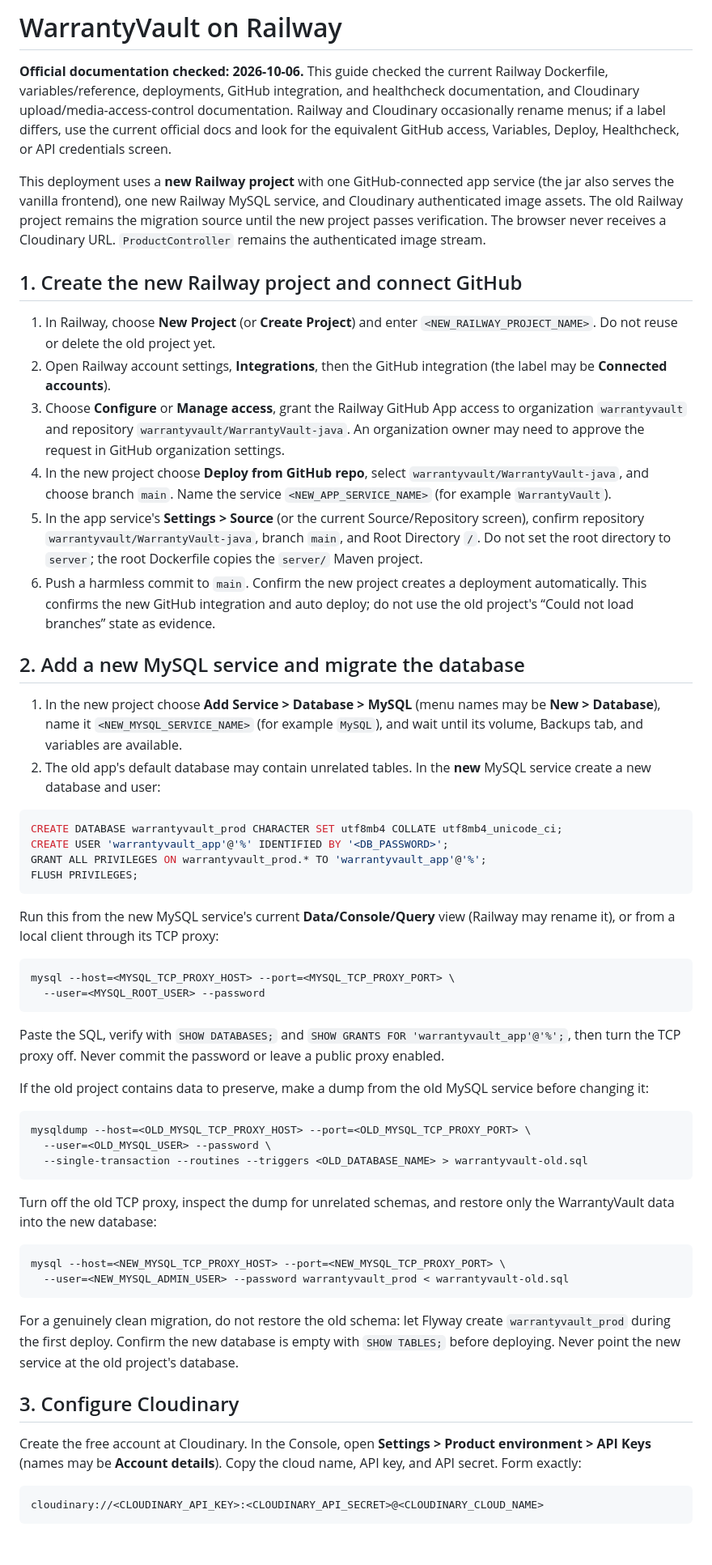
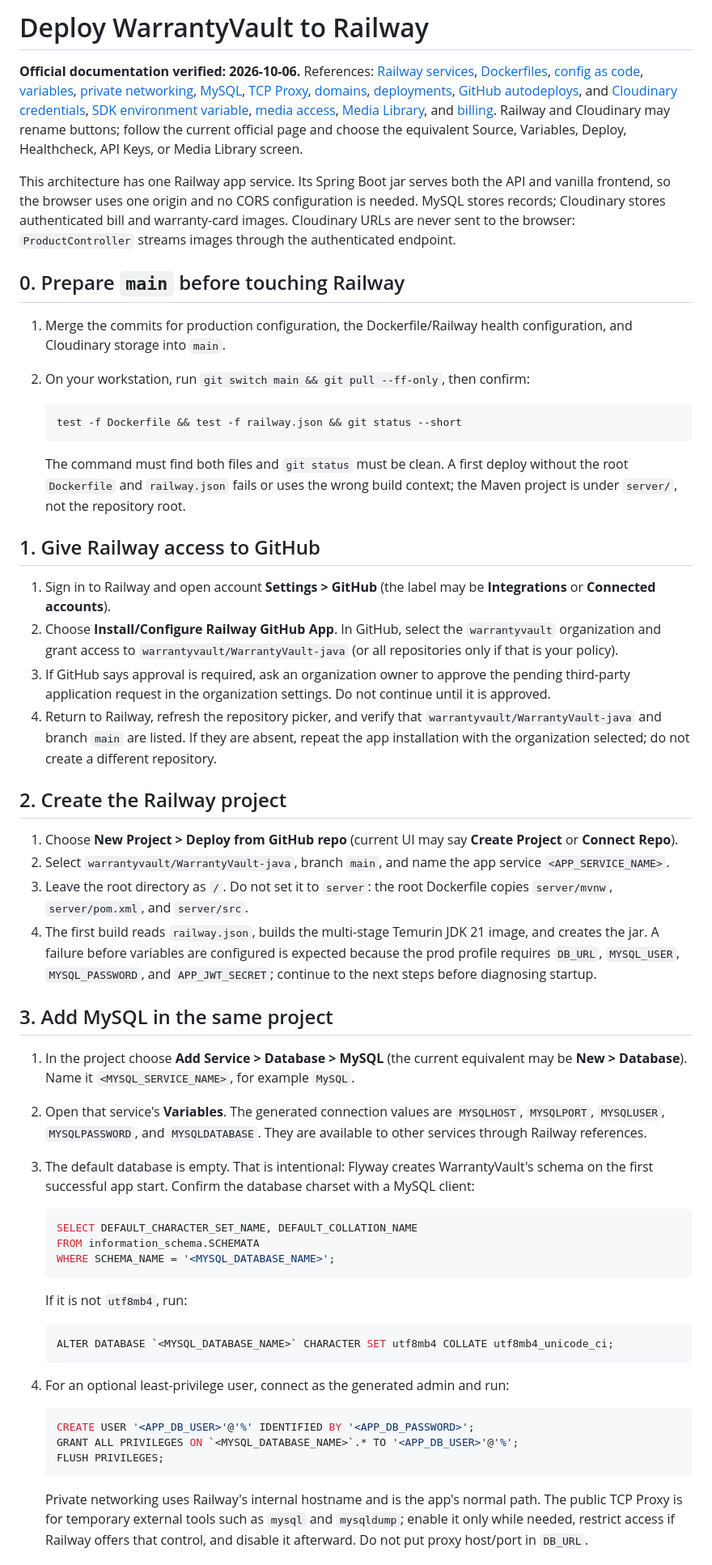
Before and after one commit to brainrot-fr/WarrantyVault-java, a Markdown page: docs/DEPLOY-RAILWAY.md, the part around one of its changes. Shown at 81% size. Rendered like a GitHub page; blank space fills up the shorter version.

````diff
--- a/docs/DEPLOY-RAILWAY.md
+++ b/docs/DEPLOY-RAILWAY.md
@@ -1,61 +1,59 @@
-# WarrantyVault on Railway
+# Deploy WarrantyVault to Railway
 
-**Official documentation checked: 2026-10-06.** This guide checked the current Railway Dockerfile, variables/reference, deployments, GitHub integration, and healthcheck documentation, and Cloudinary upload/media-access-control documentation. Railway and Cloudinary occasionally rename menus; if a label differs, use the current official docs and look for the equivalent GitHub access, Variables, Deploy, Healthcheck, or API credentials screen.
+**Official documentation verified: 2026-10-06.** References: [Railway services](https://docs.railway.com/services#deploying-from-a-github-repo), [Dockerfiles](https://docs.railway.com/builds/dockerfiles), [config as code](https://docs.railway.com/config-as-code/reference), [variables](https://docs.railway.com/variables), [private networking](https://docs.railway.com/networking/private-networking), [MySQL](https://docs.railway.com/databases/mysql), [TCP Proxy](https://docs.railway.com/networking/tcp-proxy), [domains](https://docs.railway.com/networking/domains), [deployments](https://docs.railway.com/deployments/deployment-actions), [GitHub autodeploys](https://docs.railway.com/deployments/github-autodeploys), and [Cloudinary credentials](https://cloudinary.com/documentation/finding_your_credentials_tutorial), [SDK environment variable](https://cloudinary.com/documentation/cloudinary_sdks#environment_variable), [media access](https://cloudinary.com/documentation/control_access_to_media), [Media Library](https://cloudinary.com/documentation/asset_management), and [billing](https://cloudinary.com/documentation/billing_and_plans). Railway and Cloudinary may rename buttons; follow the current official page and choose the equivalent Source, Variables, Deploy, Healthcheck, API Keys, or Media Library screen.
 
-This deployment uses a **new Railway project** with one GitHub-connected app service (the jar also serves the vanilla frontend), one new Railway MySQL service, and Cloudinary authenticated image assets. The old Railway project remains the migration source until the new project passes verification. The browser never receives a Cloudinary URL. `ProductController` remains the authenticated image stream.
+This architecture has one Railway app service. Its Spring Boot jar serves both the API and vanilla frontend, so the browser uses one origin and no CORS configuration is needed. MySQL stores records; Cloudinary stores authenticated bill and warranty-card images. Cloudinary URLs are never sent to the browser: `ProductController` streams images through the authenticated endpoint.
 
-## 1. Create the new Railway project and connect GitHub
+## 0. Prepare `main` before touching Railway
 
-1. In Railway, choose **New Project** (or **Create Project**) and enter `<NEW_RAILWAY_PROJECT_NAME>`. Do not reuse or delete the old project yet.
-2. Open Railway account settings, **Integrations**, then the GitHub integration (the label may be **Connected accounts**).
-3. Choose **Configure** or **Manage access**, grant the Railway GitHub App access to organization `warrantyvault` and repository `warrantyvault/WarrantyVault-java`. An organization owner may need to approve the request in GitHub organization settings.
-4. In the new project choose **Deploy from GitHub repo**, select `warrantyvault/WarrantyVault-java`, and choose branch `main`. Name the service `<NEW_APP_SERVICE_NAME>` (for example `WarrantyVault`).
-5. In the app service's **Settings > Source** (or the current Source/Repository screen), confirm repository `warrantyvault/WarrantyVault-java`, branch `main`, and Root Directory `/`. Do not set the root directory to `server`; the root Dockerfile copies the `server/` Maven project.
-6. Push a harmless commit to `main`. Confirm the new project creates a deployment automatically. This confirms the new GitHub integration and auto deploy; do not use the old project's “Could not load branches” state as evidence.
+1. Merge the commits for production configuration, the Dockerfile/Railway health configuration, and Cloudinary storage into `main`.
+2. On your workstation, run `git switch main && git pull --ff-only`, then confirm:
 
-## 2. Add a new MySQL service and migrate the database
+   ```sh
+   test -f Dockerfile && test -f railway.json && git status --short
+   ```
 
-1. In the new project choose **Add Service > Database > MySQL** (menu names may be **New > Database**), name it `<NEW_MYSQL_SERVICE_NAME>` (for example `MySQL`), and wait until its volume, Backups tab, and variables are available.
-2. The old app's default database may contain unrelated tables. In the **new** MySQL service create a new database and user:
+   The command must find both files and `git status` must be clean. A first deploy without the root `Dockerfile` and `railway.json` fails or uses the wrong build context; the Maven project is under `server/`, not the repository root.
 
-```sql
-CREATE DATABASE warrantyvault_prod CHARACTER SET utf8mb4 COLLATE utf8mb4_unicode_ci;
-CREATE USER 'warrantyvault_app'@'%' IDENTIFIED BY '<DB_PASSWORD>';
-GRANT ALL PRIVILEGES ON warrantyvault_prod.* TO 'warrantyvault_app'@'%';
-FLUSH PRIVILEGES;
-```
+## 1. Give Railway access to GitHub
 
-Run this from the new MySQL service's current **Data/Console/Query** view (Railway may rename it), or from a local client through its TCP proxy:
+1. Sign in to Railway and open account **Settings > GitHub** (the label may be **Integrations** or **Connected accounts**).
+2. Choose **Install/Configure Railway GitHub App**. In GitHub, select the `warrantyvault` organization and grant access to `warrantyvault/WarrantyVault-java` (or all repositories only if that is your policy).
+3. If GitHub says approval is required, ask an organization owner to approve the pending third-party application request in the organization settings. Do not continue until it is approved.
+4. Return to Railway, refresh the repository picker, and verify that `warrantyvault/WarrantyVault-java` and branch `main` are listed. If they are absent, repeat the app installation with the organization selected; do not create a different repository.
 
-```sh
-mysql --host=<MYSQL_TCP_PROXY_HOST> --port=<MYSQL_TCP_PROXY_PORT> \
-  --user=<MYSQL_ROOT_USER> --password
-```
+## 2. Create the Railway project
 
-Paste the SQL, verify with `SHOW DATABASES;` and `SHOW GRANTS FOR 'warrantyvault_app'@'%';`, then turn the TCP proxy off. Never commit the password or leave a public proxy enabled.
+1. Choose **New Project > Deploy from GitHub repo** (current UI may say **Create Project** or **Connect Repo**).
+2. Select `warrantyvault/WarrantyVault-java`, branch `main`, and name the app service `<APP_SERVICE_NAME>`.
+3. Leave the root directory as `/`. Do not set it to `server`: the root Dockerfile copies `server/mvnw`, `server/pom.xml`, and `server/src`.
+4. The first build reads `railway.json`, builds the multi-stage Temurin JDK 21 image, and creates the jar. A failure before variables are configured is expected because the prod profile requires `DB_URL`, `MYSQL_USER`, `MYSQL_PASSWORD`, and `APP_JWT_SECRET`; continue to the next steps before diagnosing startup.
 
-If the old project contains data to preserve, make a dump from the old MySQL service before changing it:
+## 3. Add MySQL in the same project
 
-```sh
-mysqldump --host=<OLD_MYSQL_TCP_PROXY_HOST> --port=<OLD_MYSQL_TCP_PROXY_PORT> \
-  --user=<OLD_MYSQL_USER> --password \
-  --single-transaction --routines --triggers <OLD_DATABASE_NAME> > warrantyvault-old.sql
-```
+1. In the project choose **Add Service > Database > MySQL** (the current equivalent may be **New > Database**). Name it `<MYSQL_SERVICE_NAME>`, for example `MySQL`.
+2. Open that service's **Variables**. The generated connection values are `MYSQLHOST`, `MYSQLPORT`, `MYSQLUSER`, `MYSQLPASSWORD`, and `MYSQLDATABASE`. They are available to other services through Railway references.
+3. The default database is empty. That is intentional: Flyway creates WarrantyVault's schema on the first successful app start. Confirm the database charset with a MySQL client:
 
-Turn off the old TCP proxy, inspect the dump for unrelated schemas, and restore only the WarrantyVault data into the new database:
+   ```sql
+   SELECT DEFAULT_CHARACTER_SET_NAME, DEFAULT_COLLATION_NAME
+   FROM information_schema.SCHEMATA
+   WHERE SCHEMA_NAME = '<MYSQL_DATABASE_NAME>';
+   ```
 
-```sh
-mysql --host=<NEW_MYSQL_TCP_PROXY_HOST> --port=<NEW_MYSQL_TCP_PROXY_PORT> \
-  --user=<NEW_MYSQL_ADMIN_USER> --password warrantyvault_prod < warrantyvault-old.sql
-```
+   If it is not `utf8mb4`, run:
 
-For a genuinely clean migration, do not restore the old schema: let Flyway create `warrantyvault_prod` during the first deploy. Confirm the new database is empty with `SHOW TABLES;` before deploying. Never point the new service at the old project's database.
+   ```sql
+   ALTER DATABASE `<MYSQL_DATABASE_NAME>` CHARACTER SET utf8mb4 COLLATE utf8mb4_unicode_ci;
+   ```
 
-## 3. Configure Cloudinary
+4. For an optional least-privilege user, connect as the generated admin and run:
 
-Create the free account at Cloudinary. In the Console, open **Settings > Product environment > API Keys** (names may be **Account details**). Copy the cloud name, API key, and API secret. Form exactly:
+   ```sql
+   CREATE USER '<APP_DB_USER>'@'%' IDENTIFIED BY '<APP_DB_PASSWORD>';
+   GRANT ALL PRIVILEGES ON `<MYSQL_DATABASE_NAME>`.* TO '<APP_DB_USER>'@'%';
+   FLUSH PRIVILEGES;
+   ```
 
-```text
-cloudinary://<CLOUDINARY_API_KEY>:<CLOUDINARY_API_SECRET>@<CLOUDINARY_CLOUD_NAME>
-```
+   Private networking uses Railway's internal hostname and is the app's normal path. The public TCP Proxy is for temporary external tools such as `mysql` and `mysqldump`; enable it only while needed, restrict access if Railway offers that control, and disable it afterward. Do not put proxy host/port in `DB_URL`.
 
````
Also changed, not shown: other parts of docs/DEPLOY-RAILWAY.md (+66 -50 lines), README.md (+9 -1 lines).
